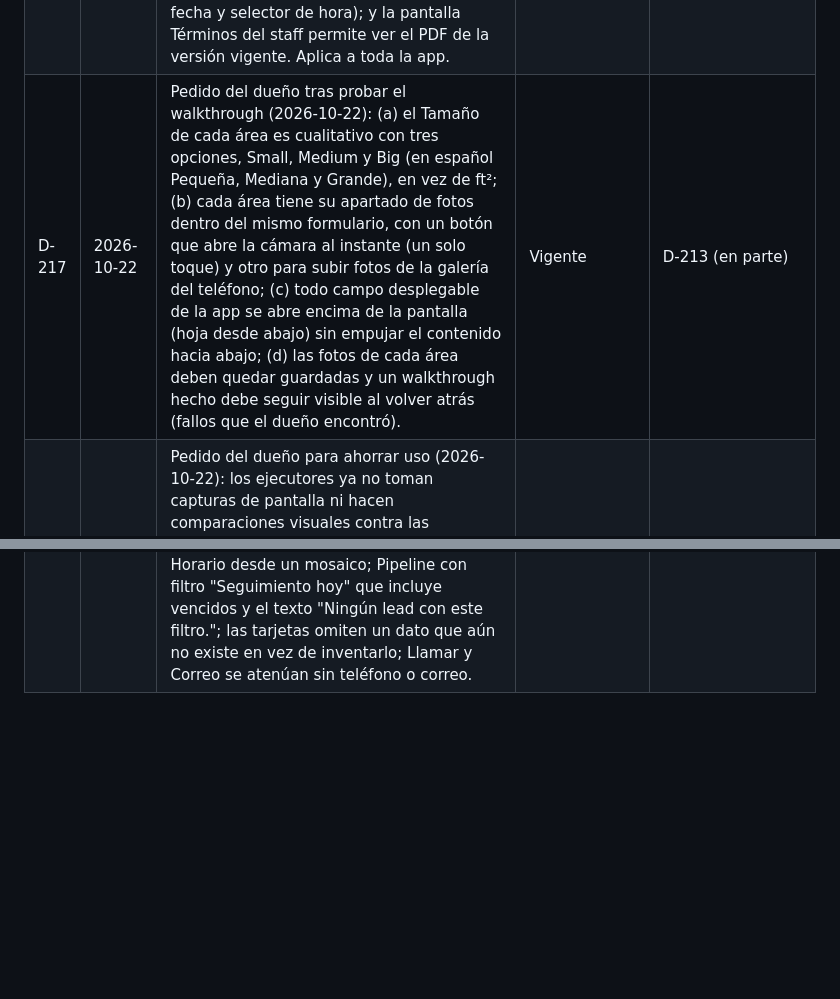
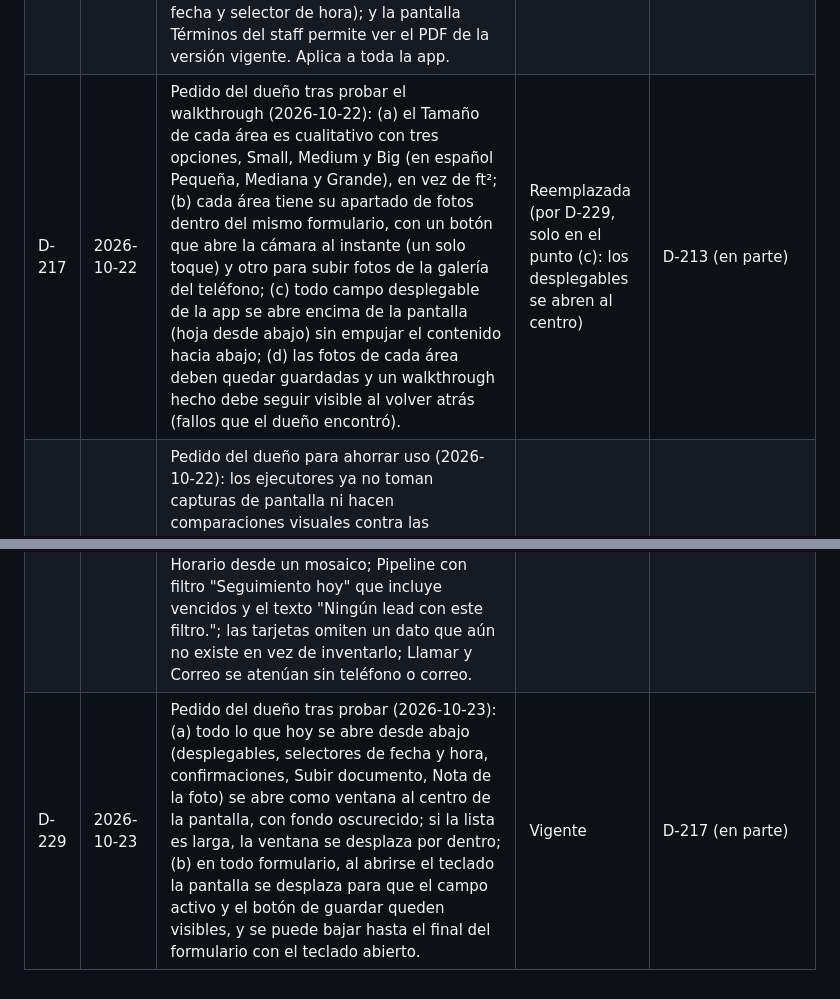
Before and after one commit to CidClean/CidCleanApp, a Markdown page: decisions.md, 2 parts joined by grey strips. GitHub-like rendering; blank space fills up the shorter version.

Commit message:
Registrar ventanas al centro y formularios que no quedan bajo el teclado (D-229)
Co-Authored-By: Claude Opus 5.5 <noreply@anthropic.com>
Claude-Session: https://claude.ai/code/session_01AHzqxwBEvxLyurBG1B1z3h

```diff
--- a/decisions.md
+++ b/decisions.md
@@ -222,7 +222,7 @@ Fechas en formato AAAA-MM-DD. Si se decide otro formato, se registra aquí como
 | D-214 | 2026-10-22 | Hito 6 (Schedule y Work), elegido por el dueño ("Ronda 19", 2026-10-22): geocerca de 150 m alrededor del Plus Code (D-211); sin permiso de ubicación o sin señal GPS deja marcar y la entrada queda "Sin ubicación" para revisión del admin; la salida se valida igual que la entrada; marcar entrada o salida sin internet guarda la hora del teléfono, sincroniza después y queda marcada para revisión (sin conexión ya no es solo el walkthrough); la entrada se puede marcar a cualquier hora del mismo día de la visita; si se olvida la salida, el turno queda abierto hasta que lo cierre un supervisor; aviso de clock in olvidado a los 30 minutos de la hora de inicio; hora y duración de cada visita se definen en el jobsite y se cambian por visita; la frecuencia "Otra" se programa a mano; las visitas se generan 4 semanas por adelantado y se renuevan solas; el admin edita el schedule en una lista por día con todos los jobsites y sus empleados; sin confirmación de visitas por el empleado (se quita el aviso "empleado sin confirmar"); alerta de 32 h con aviso desde 28 h y bloqueo al programar más de 32 h (lunes a domingo, todos los jobsites); horas garantizadas por visita; horas al minuto; un trabajo con GPS fuera de rango lo marca revisado quien tenga `work_revisar_gps` antes de aprobarlo; quien no estaba programado puede marcar entrada y queda para revisión. | Vigente | D-139 (en parte) |
 | D-215 | 2026-10-22 | Hito 7 (Accounting y notificaciones), elegido por el dueño ("Ronda 19", 2026-10-22): el ingreso esperado se genera el día de inicio del contrato, mensual completo; Profit sobre lo esperado del mes con la línea Recibido / Pendiente; gastos recurrentes mensuales y anuales; lo que se debe a cada empleado se calcula por mes (el dueño paga mensual); se exportan profit, costo de personal por empleado, gastos por categoría e ingresos recibidos y pendientes, en CSV más PDF del dashboard, por mes o rango de fechas; push más adelante (cuentas de Google/Firebase y Apple Developer pendientes del dueño): por ahora solo correo y avisos dentro de la app; los tres canales encendidos por defecto (Push queda activo cuando exista); correo de los avisos desde `no-reply@auth.cidclean.com`; eventos inmediatos y resumen diario a las 8:00 AM para lo acumulado; visita próxima 2 h antes; ingreso esperado sin marcar se avisa a fin de mes; sin push entre 9 PM y 7 AM; el staff sin acceso a la app no recibe avisos. | Vigente | — |
 | D-216 | 2026-10-22 | Pedido del dueño tras probar la app (2026-10-22): los números de teléfono se validan (formato de EE. UU., 10 dígitos, se muestran como (239) 555-0142); las fechas y horas se eligen con un selector, nunca escribiendo un formato (calendario para la fecha y selector de hora); y la pantalla Términos del staff permite ver el PDF de la versión vigente. Aplica a toda la app. | Vigente | — |
-| D-217 | 2026-10-22 | Pedido del dueño tras probar el walkthrough (2026-10-22): (a) el Tamaño de cada área es cualitativo con tres opciones, Small, Medium y Big (en español Pequeña, Mediana y Grande), en vez de ft²; (b) cada área tiene su apartado de fotos dentro del mismo formulario, con un botón que abre la cámara al instante (un solo toque) y otro para subir fotos de la galería del teléfono; (c) todo campo desplegable de la app se abre encima de la pantalla (hoja desde abajo) sin empujar el contenido hacia abajo; (d) las fotos de cada área deben quedar guardadas y un walkthrough hecho debe seguir visible al volver atrás (fallos que el dueño encontró). | Vigente | D-213 (en parte) |
+| D-217 | 2026-10-22 | Pedido del dueño tras probar el walkthrough (2026-10-22): (a) el Tamaño de cada área es cualitativo con tres opciones, Small, Medium y Big (en español Pequeña, Mediana y Grande), en vez de ft²; (b) cada área tiene su apartado de fotos dentro del mismo formulario, con un botón que abre la cámara al instante (un solo toque) y otro para subir fotos de la galería del teléfono; (c) todo campo desplegable de la app se abre encima de la pantalla (hoja desde abajo) sin empujar el contenido hacia abajo; (d) las fotos de cada área deben quedar guardadas y un walkthrough hecho debe seguir visible al volver atrás (fallos que el dueño encontró). | Reemplazada (por D-229, solo en el punto (c): los desplegables se abren al centro) | D-213 (en parte) |
 | D-218 | 2026-10-22 | Pedido del dueño para ahorrar uso (2026-10-22): los ejecutores ya no toman capturas de pantalla ni hacen comparaciones visuales contra las muestras; el dueño revisa las pantallas en su teléfono (D-208). La verificación queda en tipos, pruebas automáticas y, cuando toque la base, pruebas SQL. Un solo ejecutor a la vez salvo que el dueño diga otra cosa. Precisa D-200 (c). | Vigente | — |
 | D-219 | 2026-10-23 | Delegada por el dueño (D-200), arreglos de D-216 y D-217: teléfono con código de área y central de 2 a 9, un 1 inicial se quita, vacío es válido, error "Escribe un teléfono de 10 dígitos, por ejemplo (239) 555-0142."; la hoja de hora abre en 10:00 AM con minutos de 5 en 5 y botón Listo; fecha mostrada como "Jue 24 oct" (con año si es de otro año) y "Quitar fecha"; error "Elige la hora."; los desplegables abren una hoja con el nombre del campo como título; Sitios del lead lleva la sección "Walkthroughs" con estado En curso, Cierre pendiente de enviar o Walkthrough hecho, que abre el walkthrough o su Resumen cerrado; fotos del área con "Tomar foto" (cámara al instante) y "Subir de la galería" (varias a la vez); un tamaño viejo en ft² se lee como sin elegir. | Vigente | — |
 | D-220 | 2026-10-23 | Pedido del dueño tras probar el quote y el portal (2026-10-23): (a) detalle del lead con encabezado (empresa, fuente y estado) y pestañas Datos, Sitios, Walkthrough, Quote y Notas; los botones Agendar walkthrough y Hacer walkthrough van en la pestaña Walkthrough junto a la lista de walkthroughs, y la lista de quotes en la pestaña Quote; Sitios queda con los sitios y Agregar sitio; (b) en el portal, el botón Aceptar quote va en la misma pantalla del quote, sin el paso extra de Continuar; (c) la ventana de Negociar o Rechazar del portal aparece al centro de la pantalla, no desde abajo; (d) al aceptar, el portal debe llevar siempre a la pantalla de quote aceptado (D-047) (fallo que encontró el dueño). | Vigente | D-070 |
@@ -234,3 +234,4 @@ Fechas en formato AAAA-MM-DD. Si se decide otro formato, se registra aquí como
 | D-226 | 2026-10-23 | Aprobada por el dueño ("Bien", 2026-10-23): las pantallas internas siguen el mismo lenguaje bento del Inicio C1, no solo su color. Menú como mosaico de tarjetas con icono ilustrado y un dato vivo (Schedule y Work grande en marca; Empleados, Accounting, Notificaciones, Historial; Ajustes en fila; Cerrar sesión como botón al final; perfil arriba). Pipeline con tres cifras arriba (Abiertos, Quote enviado, Ganados), filtros rápidos y cada lead en tarjeta con iniciales, estado en color y su dato clave (fecha del walkthrough o vencimiento y monto). Detalle del lead con tarjeta principal de marca (empresa, estado, Llamar y Correo), mosaico de Walkthrough, Quote, Sitios y Notas con su resumen, datos de contacto en tarjeta y el estado en un botón fijo abajo. El mismo criterio se aplica a Cuentas, jobsite, empleados, quote, walkthrough y Ajustes. Copia visual en `surveys/estilo-c1-pantallas/`. Las pestañas del lead de D-220 pasan a ser las tarjetas del mosaico. | Vigente | — |
 | D-227 | 2026-10-23 | Cobro al cliente con planes y motor de periodos, aprobado por el dueño ("Estoy de acuerdo, el quote inicial es un punto de partida pero no es un invoice", 2026-10-23, y respuestas del mismo día). Cada jobsite tiene una línea de tiempo de planes (temporadas) con fecha de inicio y fin, frecuencia (que alimenta el Schedule) y precio. Todo lo que se cobra (plan, add-on, descuento, ajuste) se guarda como monto, unidad (mes, semana, visita o una sola vez), base de cálculo (la frecuencia sobre la que se reparte, que puede ser distinta de la vigente) y regla de prorrateo; por defecto se prorratea por visitas programadas en el tramo. Un día extra es un ajuste puntual con fecha y precio que crea su visita. Cada mes el sistema cruza el mes con los planes, prorratea cada tramo, suma add-ons y ajustes, resta descuentos, calcula el tax y guarda el ingreso esperado con su desglose línea por línea. Todo cambio después de aceptar (día extra, add-on, cambio de temporada) se hace con una versión nueva del quote que el cliente acepta en el portal, y el cliente recibe esa versión nueva; los clientes previos a la app siguen editándose directo (D-210). Lo editan quienes tengan Ver tarifa y Editar datos del cliente. El pago al personal no cambia (D-210). | Vigente | D-009 (en parte) |
 | D-228 | 2026-10-23 | Delegada por el dueño (D-200), orden 20: las pantallas internas ya no usan la barra de marca arriba; llevan botón blanco de volver de 44px, título en 18px/800 y la acción en pastilla blanca o cuadro de marca (extensión de D-226, se puede revertir en un solo archivo si el dueño prefiere la barra verde en formularios). Cuentas con cifras Activos, Pausados y En riesgo; Empleados con Activos e Inactivos; Cliente y jobsite con tarjeta principal (Llamar y Correo) y el jobsite abre Documentos, Personal y Horario desde un mosaico; Pipeline con filtro "Seguimiento hoy" que incluye vencidos y el texto "Ningún lead con este filtro."; las tarjetas omiten un dato que aún no existe en vez de inventarlo; Llamar y Correo se atenúan sin teléfono o correo. | Vigente | — |
+| D-229 | 2026-10-23 | Pedido del dueño tras probar (2026-10-23): (a) todo lo que hoy se abre desde abajo (desplegables, selectores de fecha y hora, confirmaciones, Subir documento, Nota de la foto) se abre como ventana al centro de la pantalla, con fondo oscurecido; si la lista es larga, la ventana se desplaza por dentro; (b) en todo formulario, al abrirse el teclado la pantalla se desplaza para que el campo activo y el botón de guardar queden visibles, y se puede bajar hasta el final del formulario con el teclado abierto. | Vigente | D-217 (en parte) |
```
